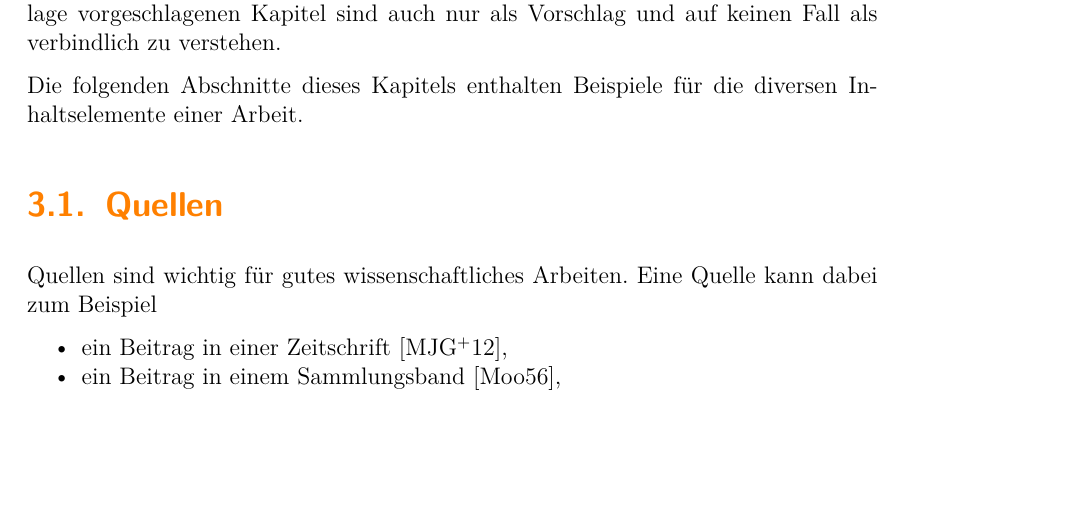
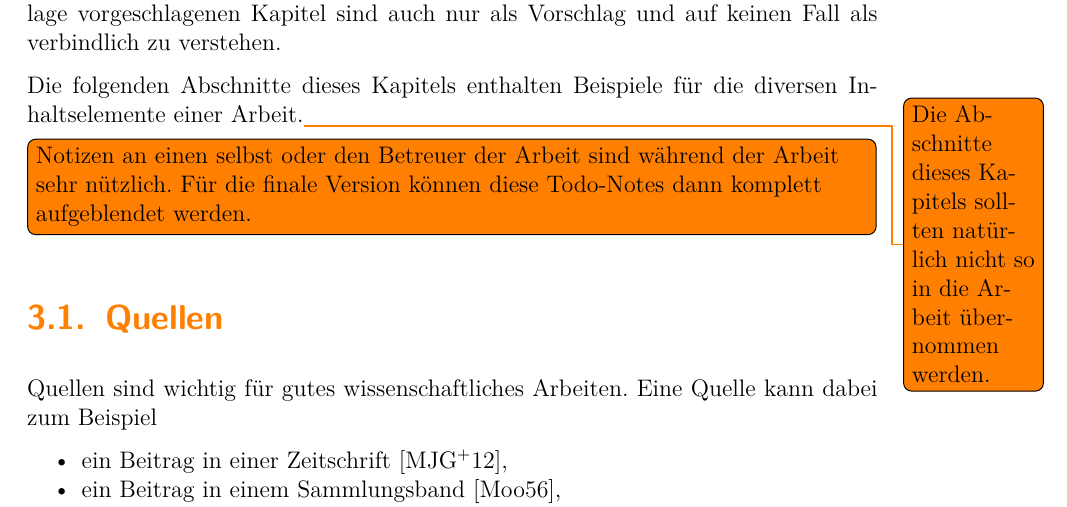
Before and after one commit to malteschmitz/latex-thesis, a LaTeX thesis (thesis.tex, which reads konzept.tex): part of page 15 of 35 before the commit and part of page 17 of 37 after it, cut so that both start at the same text, the shorter picture padded with empty space. Compiled offline with pdfLaTeX; an older LaTeX class or package is replaced by its successor.

Commit message:
Add list of todos

```diff
--- a/konzept.tex
+++ b/konzept.tex
@@ -5,7 +5,9 @@
 
 In diesem Kapitel wird die eigentliche Erkenntnis dieser Arbeit beschrieben. Der Aufbau dieses Kapitels hängt stark vom Thema der Arbeit ab. Die in dieser Vorlage vorgeschlagenen Kapitel sind auch nur als Vorschlag und auf keinen Fall als verbindlich zu verstehen.
 
-Die folgenden Abschnitte dieses Kapitels enthalten Beispiele für die diversen Inhaltselemente einer Arbeit.
+Die folgenden Abschnitte dieses Kapitels enthalten Beispiele für die diversen Inhaltselemente einer Arbeit.\todo{Die Abschnitte dieses Kapitels sollten natürlich nicht so in die Arbeit übernommen werden.}
+
+\todo[inline]{Notizen an einen selbst oder den Betreuer der Arbeit sind während der Arbeit sehr nützlich. Für die finale Version können diese Todo-Notes dann komplett aufgeblendet werden.}
 
 \section{Quellen}
 
```
Also changed, not shown: einleitung.tex (+0 -1 lines), thesis.tex (+6 -0 lines), 1 other file.
